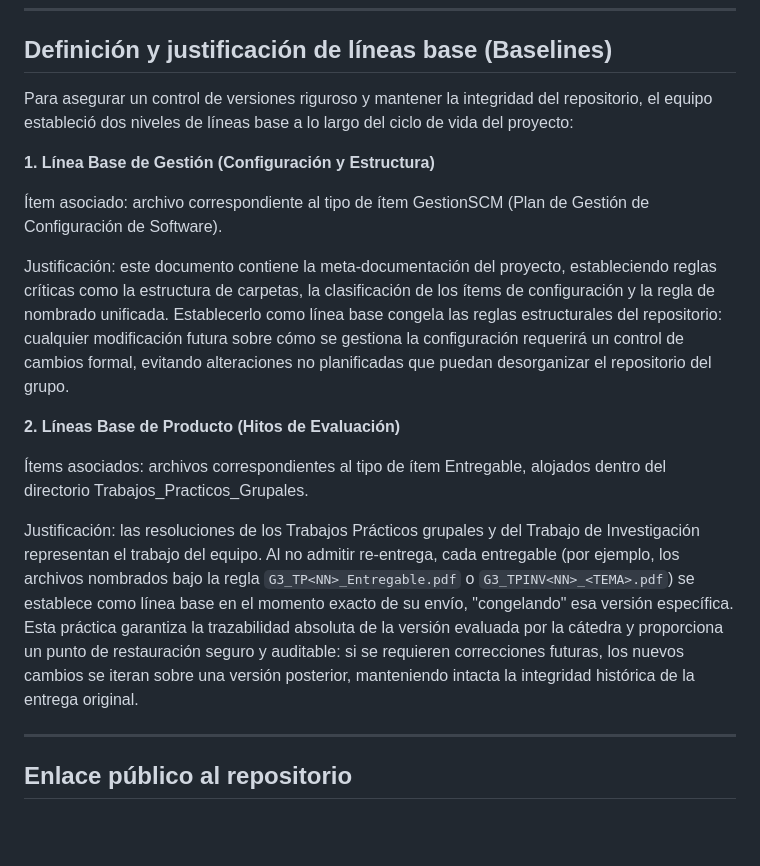
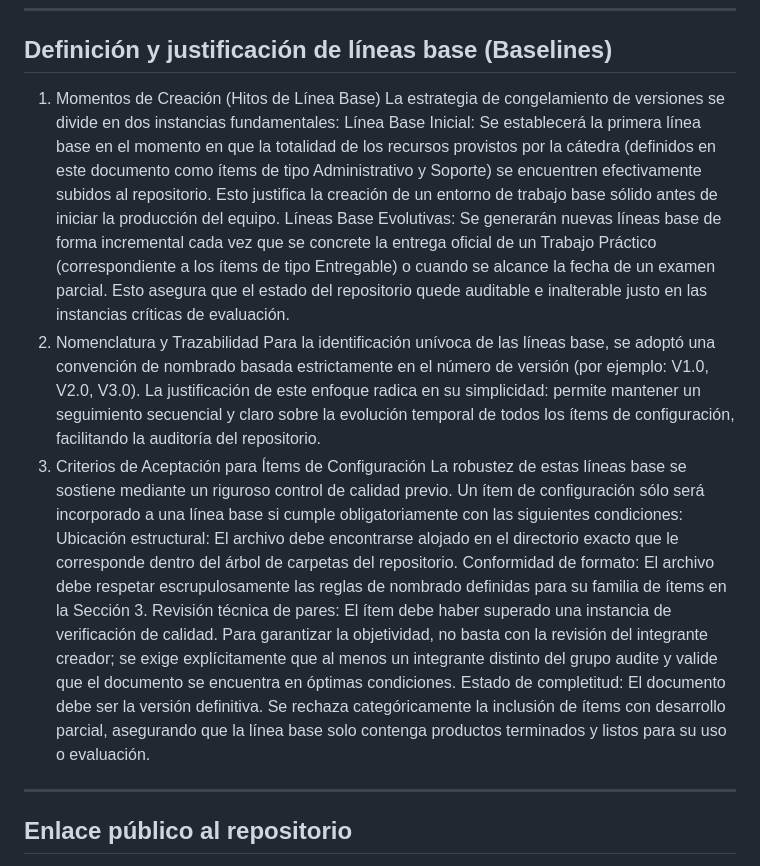
Before and after one commit to angela2022A/ISW_Repo_G3, a Markdown page: README.md, the part around the change. GitHub-like rendering; blank space fills up the shorter version.

Commit message:
Cambio Readme
Updated the definition and justification of baselines in the README to clarify the processes and criteria for baseline management.

```diff
--- a/README.md
+++ b/README.md
@@ -131,19 +131,19 @@ Cada fila define una familia de ítems de configuración, no un archivo puntual:
 
 ## Definición y justificación de líneas base (Baselines)
 
-Para asegurar un control de versiones riguroso y mantener la integridad del repositorio, el equipo estableció dos niveles de líneas base a lo largo del ciclo de vida del proyecto:
+1. Momentos de Creación (Hitos de Línea Base)
+La estrategia de congelamiento de versiones se divide en dos instancias fundamentales:
+Línea Base Inicial: Se establecerá la primera línea base en el momento en que la totalidad de los recursos provistos por la cátedra (definidos en este documento como ítems de tipo Administrativo y Soporte) se encuentren efectivamente subidos al repositorio. Esto justifica la creación de un entorno de trabajo base sólido antes de iniciar la producción del equipo.
+Líneas Base Evolutivas: Se generarán nuevas líneas base de forma incremental cada vez que se concrete la entrega oficial de un Trabajo Práctico (correspondiente a los ítems de tipo Entregable) o cuando se alcance la fecha de un examen parcial. Esto asegura que el estado del repositorio quede auditable e inalterable justo en las instancias críticas de evaluación.
+2. Nomenclatura y Trazabilidad
+Para la identificación unívoca de las líneas base, se adoptó una convención de nombrado basada estrictamente en el número de versión (por ejemplo: V1.0, V2.0, V3.0). La justificación de este enfoque radica en su simplicidad: permite mantener un seguimiento secuencial y claro sobre la evolución temporal de todos los ítems de configuración, facilitando la auditoría del repositorio.
+3. Criterios de Aceptación para Ítems de Configuración
+La robustez de estas líneas base se sostiene mediante un riguroso control de calidad previo. Un ítem de configuración sólo será incorporado a una línea base si cumple obligatoriamente con las siguientes condiciones:
+Ubicación estructural: El archivo debe encontrarse alojado en el directorio exacto que le corresponde dentro del árbol de carpetas del repositorio.
+Conformidad de formato: El archivo debe respetar escrupulosamente las reglas de nombrado definidas para su familia de ítems en la Sección 3.
+Revisión técnica de pares: El ítem debe haber superado una instancia de verificación de calidad. Para garantizar la objetividad, no basta con la revisión del integrante creador; se exige explícitamente que al menos un integrante distinto del grupo audite y valide que el documento se encuentra en óptimas condiciones.
+Estado de completitud: El documento debe ser la versión definitiva. Se rechaza categóricamente la inclusión de ítems con desarrollo parcial, asegurando que la línea base solo contenga productos terminados y listos para su uso o evaluación.
 
-**1. Línea Base de Gestión (Configuración y Estructura)**
-
-Ítem asociado: archivo correspondiente al tipo de ítem GestionSCM (Plan de Gestión de Configuración de Software).
-
-Justificación: este documento contiene la meta-documentación del proyecto, estableciendo reglas críticas como la estructura de carpetas, la clasificación de los ítems de configuración y la regla de nombrado unificada. Establecerlo como línea base congela las reglas estructurales del repositorio: cualquier modificación futura sobre cómo se gestiona la configuración requerirá un control de cambios formal, evitando alteraciones no planificadas que puedan desorganizar el repositorio del grupo.
-
-**2. Líneas Base de Producto (Hitos de Evaluación)**
-
-Ítems asociados: archivos correspondientes al tipo de ítem Entregable, alojados dentro del directorio Trabajos_Practicos_Grupales.
-
-Justificación: las resoluciones de los Trabajos Prácticos grupales y del Trabajo de Investigación representan el trabajo del equipo. Al no admitir re-entrega, cada entregable (por ejemplo, los archivos nombrados bajo la regla `G3_TP<NN>_Entregable.pdf` o `G3_TPINV<NN>_<TEMA>.pdf`) se establece como línea base en el momento exacto de su envío, "congelando" esa versión específica. Esta práctica garantiza la trazabilidad absoluta de la versión evaluada por la cátedra y proporciona un punto de restauración seguro y auditable: si se requieren correcciones futuras, los nuevos cambios se iteran sobre una versión posterior, manteniendo intacta la integridad histórica de la entrega original.
 
 ---
 
```
